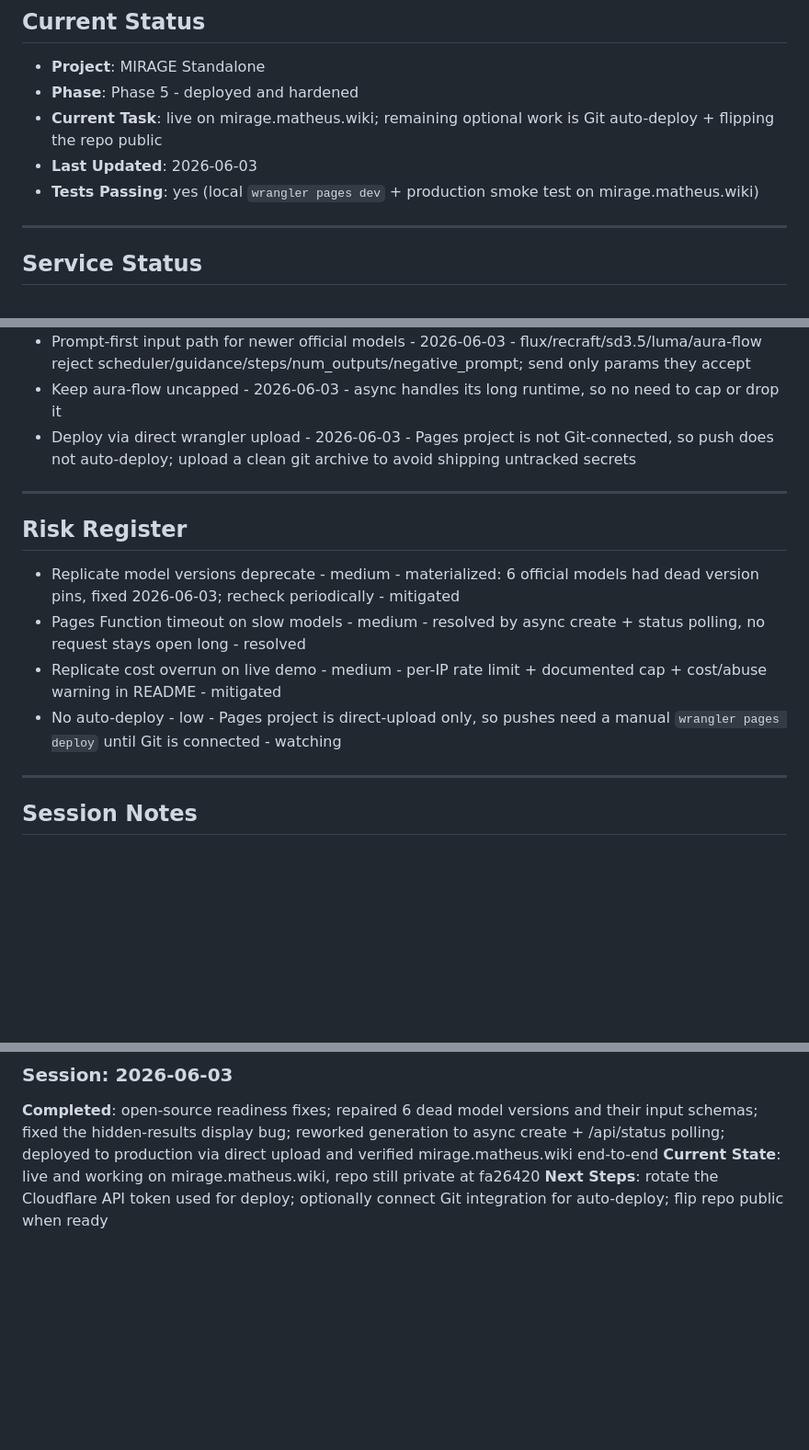
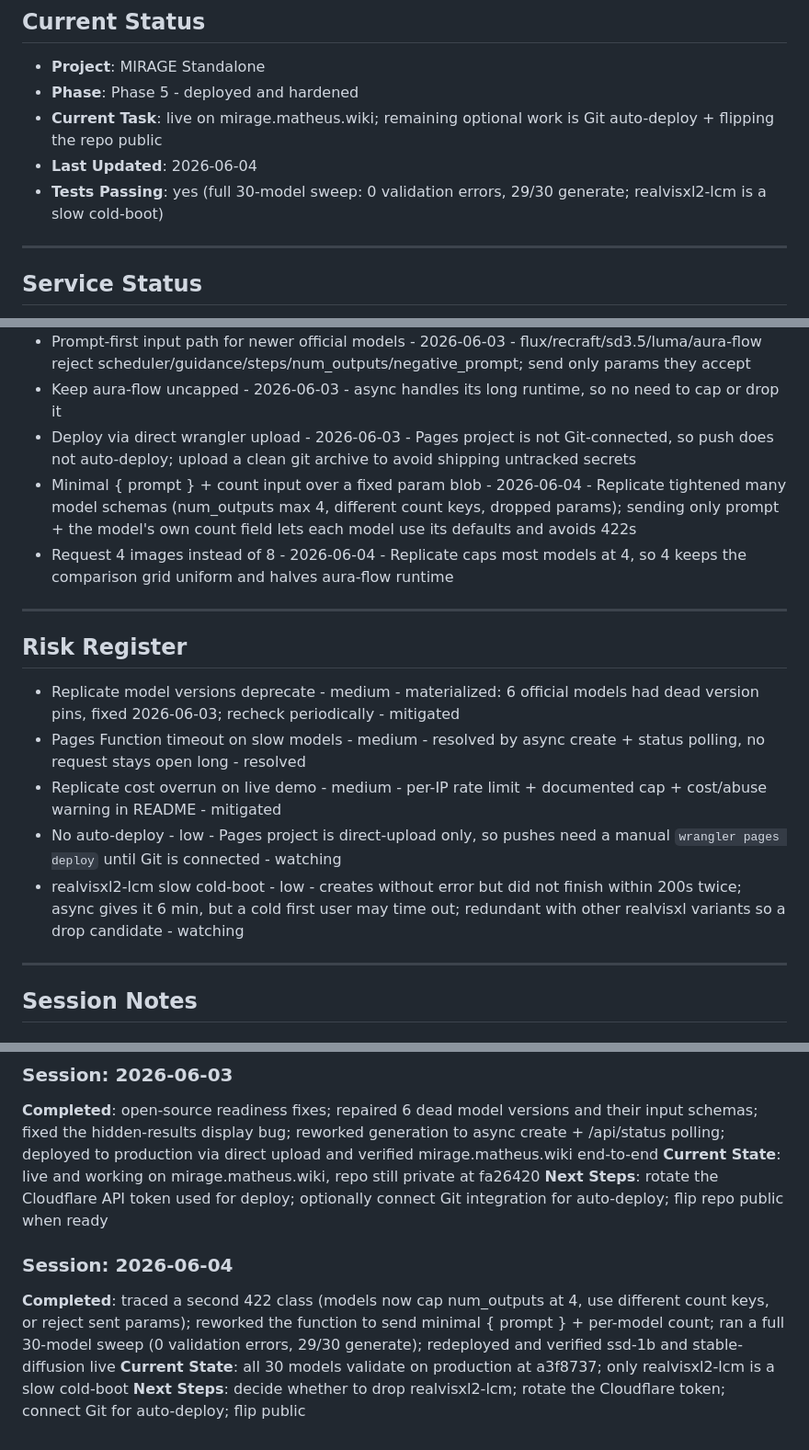
Before and after one commit to matheusmaldaner/mirage, a Markdown page: PROGRESS.md, 3 parts joined by grey strips. Shown at 92% size. GitHub-like rendering; blank space fills up the shorter version.

Commit message:
update progress doc with input count fix and 30-model sweep results

```diff
--- a/PROGRESS.md
+++ b/PROGRESS.md
@@ -9,8 +9,8 @@
 - **Project**: MIRAGE Standalone
 - **Phase**: Phase 5 - deployed and hardened
 - **Current Task**: live on mirage.matheus.wiki; remaining optional work is Git auto-deploy + flipping the repo public
-- **Last Updated**: 2026-06-03
-- **Tests Passing**: yes (local `wrangler pages dev` + production smoke test on mirage.matheus.wiki)
+- **Last Updated**: 2026-06-04
+- **Tests Passing**: yes (full 30-model sweep: 0 validation errors, 29/30 generate; realvisxl2-lcm is a slow cold-boot)
 
 ---
 
@@ -103,6 +105,8 @@
 - Prompt-first input path for newer official models - 2026-06-03 - flux/recraft/sd3.5/luma/aura-flow reject scheduler/guidance/steps/num_outputs/negative_prompt; send only params they accept
 - Keep aura-flow uncapped - 2026-06-03 - async handles its long runtime, so no need to cap or drop it
 - Deploy via direct wrangler upload - 2026-06-03 - Pages project is not Git-connected, so push does not auto-deploy; upload a clean git archive to avoid shipping untracked secrets
+- Minimal { prompt } + count input over a fixed param blob - 2026-06-04 - Replicate tightened many model schemas (num_outputs max 4, different count keys, dropped params); sending only prompt + the model's own count field lets each model use its defaults and avoids 422s
+- Request 4 images instead of 8 - 2026-06-04 - Replicate caps most models at 4, so 4 keeps the comparison grid uniform and halves aura-flow runtime
 
 ---
 
@@ -112,6 +116,7 @@
 - Pages Function timeout on slow models - medium - resolved by async create + status polling, no request stays open long - resolved
 - Replicate cost overrun on live demo - medium - per-IP rate limit + documented cap + cost/abuse warning in README - mitigated
 - No auto-deploy - low - Pages project is direct-upload only, so pushes need a manual `wrangler pages deploy` until Git is connected - watching
+- realvisxl2-lcm slow cold-boot - low - creates without error but did not finish within 200s twice; async gives it 6 min, but a cold first user may time out; redundant with other realvisxl variants so a drop candidate - watching
 
 ---
 
@@ -126,3 +131,8 @@
 **Completed**: open-source readiness fixes; repaired 6 dead model versions and their input schemas; fixed the hidden-results display bug; reworked generation to async create + /api/status polling; deployed to production via direct upload and verified mirage.matheus.wiki end-to-end
 **Current State**: live and working on mirage.matheus.wiki, repo still private at fa26420
 **Next Steps**: rotate the Cloudflare API token used for deploy; optionally connect Git integration for auto-deploy; flip repo public when ready
+
+### Session: 2026-06-04
+**Completed**: traced a second 422 class (models now cap num_outputs at 4, use different count keys, or reject sent params); reworked the function to send minimal { prompt } + per-model count; ran a full 30-model sweep (0 validation errors, 29/30 generate); redeployed and verified ssd-1b and stable-diffusion live
+**Current State**: all 30 models validate on production at a3f8737; only realvisxl2-lcm is a slow cold-boot
+**Next Steps**: decide whether to drop realvisxl2-lcm; rotate the Cloudflare token; connect Git for auto-deploy; flip public
```
Also changed, not shown: other parts of PROGRESS.md (+2 -0 lines).
